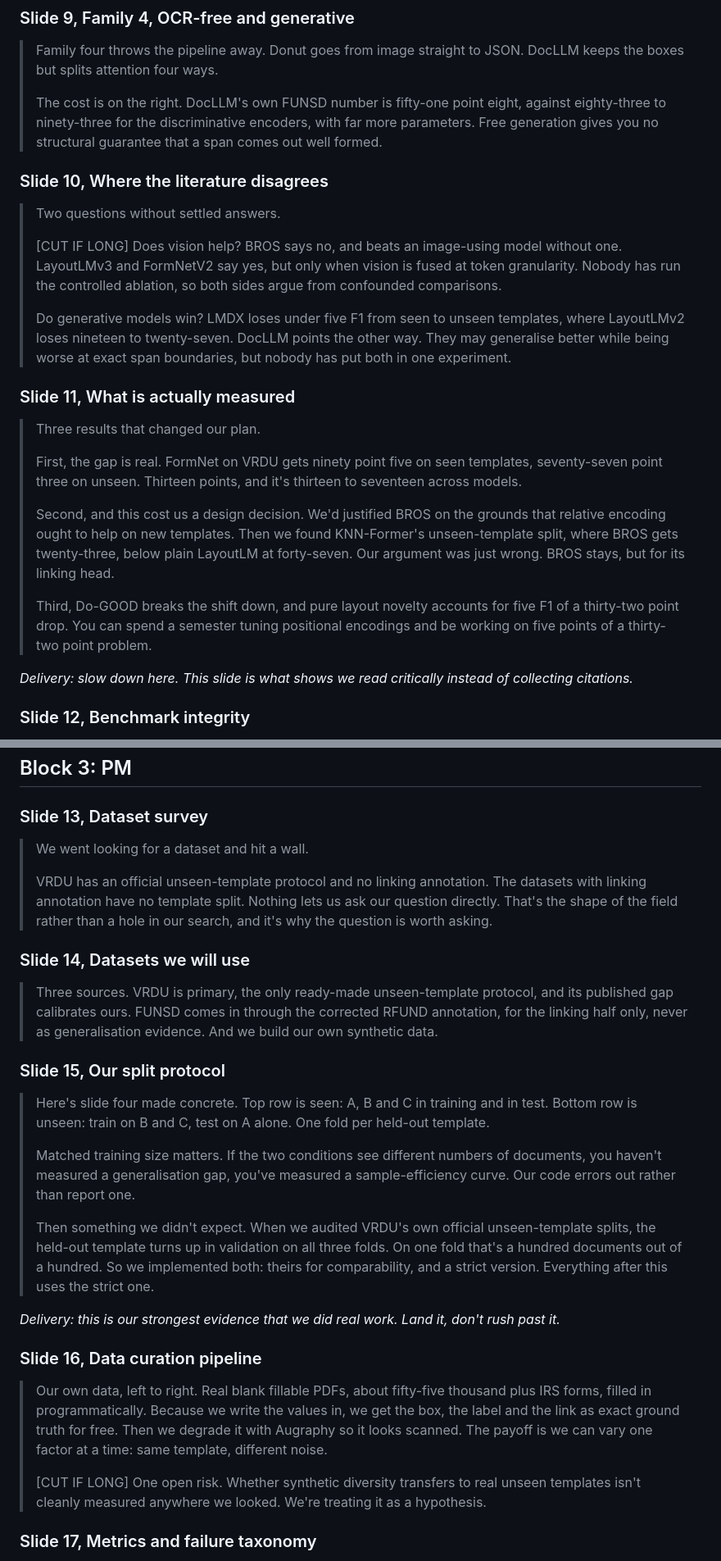
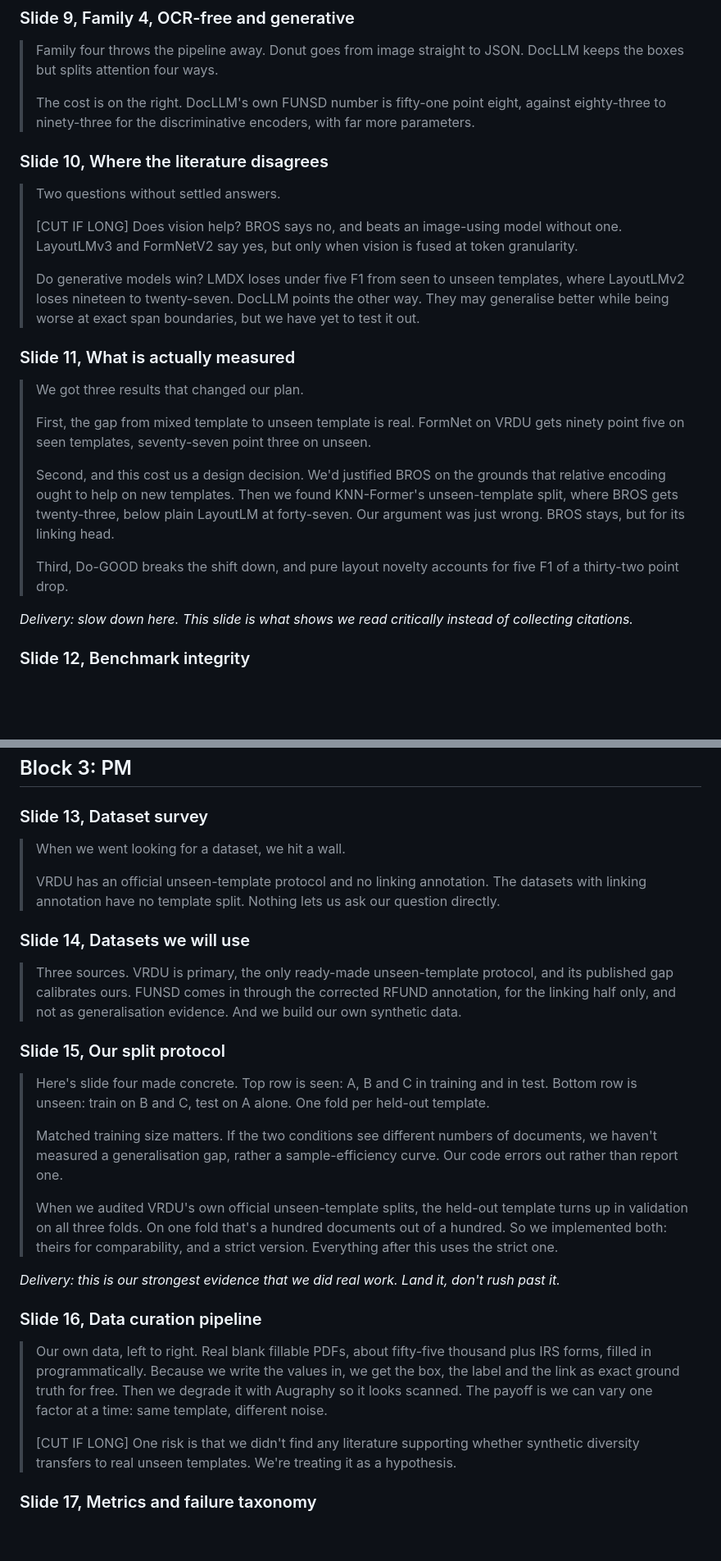
Before and after one commit to ABasakEE/KeyValue-Extraction, a Markdown page: slides/video_script.md, 2 parts joined by grey strips. Shown at 82% size. Drawn GitHub-style; blank space fills up the shorter version.

```diff
--- a/slides/video_script.md
+++ b/slides/video_script.md
@@ -117,27 +97,25 @@ takes matching the four blocks, so a fluffed line costs one block instead of the
 > boxes but splits attention four ways.
 >
 > The cost is on the right. DocLLM's own FUNSD number is fifty-one point eight, against eighty-three
-> to ninety-three for the discriminative encoders, with far more parameters. Free generation gives
-> you no structural guarantee that a span comes out well formed.
+> to ninety-three for the discriminative encoders, with far more parameters.
 
 ### Slide 10, Where the literature disagrees
 
 > Two questions without settled answers.
 >
 > [CUT IF LONG] Does vision help? BROS says no, and beats an image-using model without one. LayoutLMv3 and
-> FormNetV2 say yes, but only when vision is fused at token granularity. Nobody has run the
-> controlled ablation, so both sides argue from confounded comparisons.
+> FormNetV2 say yes, but only when vision is fused at token granularity.
 >
 > Do generative models win? LMDX loses under five F1 from seen to unseen templates, where LayoutLMv2
 > loses nineteen to twenty-seven. DocLLM points the other way. They may generalise better while being
-> worse at exact span boundaries, but nobody has put both in one experiment.
+> worse at exact span boundaries, but we have yet to test it out.
 
 ### Slide 11, What is actually measured
 
-> Three results that changed our plan.
+> We got three results that changed our plan.
 >
-> First, the gap is real. FormNet on VRDU gets ninety point five on seen templates, seventy-seven
-> point three on unseen. Thirteen points, and it's thirteen to seventeen across models.
+> First, the gap from mixed template to unseen template is real. FormNet on VRDU gets ninety point five on seen templates, seventy-seven
+> point three on unseen.
 >
 > Second, and this cost us a design decision. We'd justified BROS on the grounds that relative
 > encoding ought to help on new templates. Then we found KNN-Former's unseen-template split, where
@@ -145,8 +123,7 @@ takes matching the four blocks, so a fluffed line costs one block instead of the
 > stays, but for its linking head.
 >
 > Third, Do-GOOD breaks the shift down, and pure layout novelty accounts for five F1 of a thirty-two
-> point drop. You can spend a semester tuning positional encodings and be working on five points of a
-> thirty-two point problem.
+> point drop.
 
 *Delivery: slow down here. This slide is what shows we read critically instead of collecting citations.*
 
@@ -170,28 +147,26 @@ takes matching the four blocks, so a fluffed line costs one block instead of the
 
 ### Slide 13, Dataset survey
 
-> We went looking for a dataset and hit a wall.
+> When we went looking for a dataset, we hit a wall.
 >
 > VRDU has an official unseen-template protocol and no linking annotation. The datasets with linking
-> annotation have no template split. Nothing lets us ask our question directly. That's the shape of
-> the field rather than a hole in our search, and it's why the question is worth asking.
+> annotation have no template split. Nothing lets us ask our question directly.
 
 ### Slide 14, Datasets we will use
 
 > Three sources. VRDU is primary, the only ready-made unseen-template protocol, and its published gap
-> calibrates ours. FUNSD comes in through the corrected RFUND annotation, for the linking half only,
-> never as generalisation evidence. And we build our own synthetic data.
+> calibrates ours. FUNSD comes in through the corrected RFUND annotation, for the linking half only, and not as generalisation evidence. And we build our own synthetic data.
 
 ### Slide 15, Our split protocol
 
 > Here's slide four made concrete. Top row is seen: A, B and C in training and in
 > test. Bottom row is unseen: train on B and C, test on A alone. One fold per held-out template.
 >
-> Matched training size matters. If the two conditions see different numbers of documents, you
-> haven't measured a generalisation gap, you've measured a sample-efficiency curve. Our code errors
+> Matched training size matters. If the two conditions see different numbers of documents, we
+> haven't measured a generalisation gap, rather a sample-efficiency curve. Our code errors
 > out rather than report one.
 >
-> Then something we didn't expect. When we audited VRDU's own official unseen-template splits, the
+> When we audited VRDU's own official unseen-template splits, the
 > held-out template turns up in validation on all three folds. On one fold that's a hundred documents
 > out of a hundred. So we implemented both: theirs for comparability, and a strict version.
 > Everything after this uses the strict one.
@@ -205,8 +180,7 @@ takes matching the four blocks, so a fluffed line costs one block instead of the
 > as exact ground truth for free. Then we degrade it with Augraphy so it looks scanned. The payoff is
 > we can vary one factor at a time: same template, different noise.
 >
-> [CUT IF LONG] One open risk. Whether synthetic diversity transfers to real unseen templates isn't
-> cleanly measured anywhere we looked. We're treating it as a hypothesis.
+> [CUT IF LONG] One risk is that we didn't find any literature supporting whether synthetic diversity transfers to real unseen templates. We're treating it as a hypothesis.
 
 ### Slide 17, Metrics and failure taxonomy
 
```
Also changed, not shown: other parts of slides/video_script.md (+29 -60 lines).
